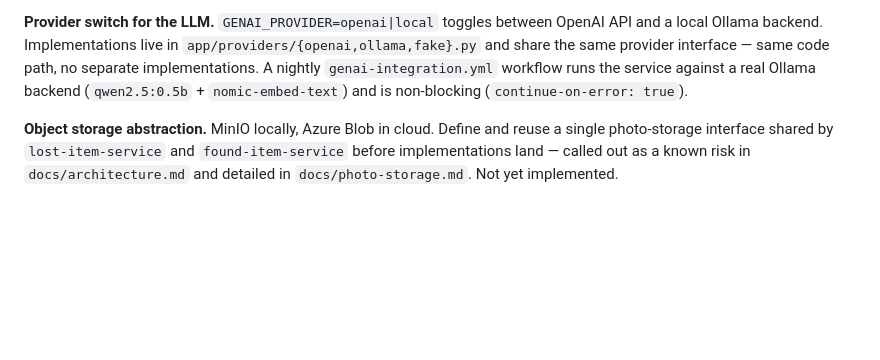
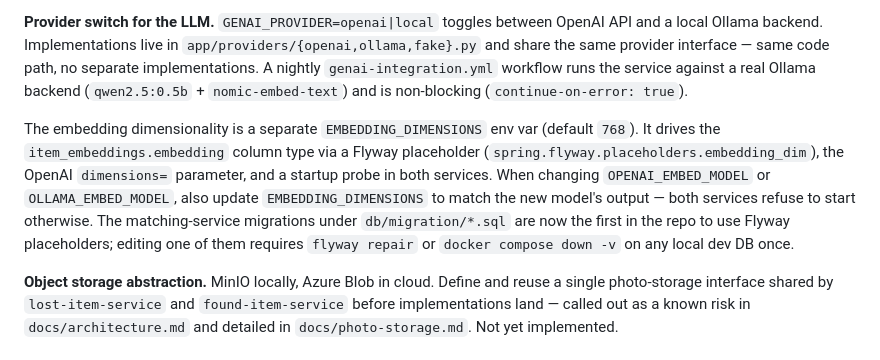
Before and after one commit to AET-DevOps26/team-chaos-monkeys, a Markdown page: CLAUDE.md, the part around the change. GitHub-like rendering; blank space fills up the shorter version.

Commit message:
docs: note EMBEDDING_DIMENSIONS + Flyway placeholders in CLAUDE.md
Refs #175.

```diff
--- a/CLAUDE.md
+++ b/CLAUDE.md
@@ -124,6 +124,8 @@ The system is designed as **event-driven with synchronous edges**, but the event
 
 **Provider switch for the LLM.** `GENAI_PROVIDER=openai|local` toggles between OpenAI API and a local Ollama backend. Implementations live in `app/providers/{openai,ollama,fake}.py` and share the same provider interface — same code path, no separate implementations. A nightly `genai-integration.yml` workflow runs the service against a real Ollama backend (`qwen2.5:0.5b` + `nomic-embed-text`) and is non-blocking (`continue-on-error: true`).
 
+The embedding dimensionality is a separate `EMBEDDING_DIMENSIONS` env var (default `768`). It drives the `item_embeddings.embedding` column type via a Flyway placeholder (`spring.flyway.placeholders.embedding_dim`), the OpenAI `dimensions=` parameter, and a startup probe in both services. When changing `OPENAI_EMBED_MODEL` or `OLLAMA_EMBED_MODEL`, also update `EMBEDDING_DIMENSIONS` to match the new model's output — both services refuse to start otherwise. The matching-service migrations under `db/migration/*.sql` are now the first in the repo to use Flyway placeholders; editing one of them requires `flyway repair` or `docker compose down -v` on any local dev DB once.
+
 **Object storage abstraction.** MinIO locally, Azure Blob in cloud. Define and reuse a single photo-storage interface shared by `lost-item-service` and `found-item-service` before implementations land — called out as a known risk in `docs/architecture.md` and detailed in `docs/photo-storage.md`. Not yet implemented.
 
 ## CI Workflows
```
